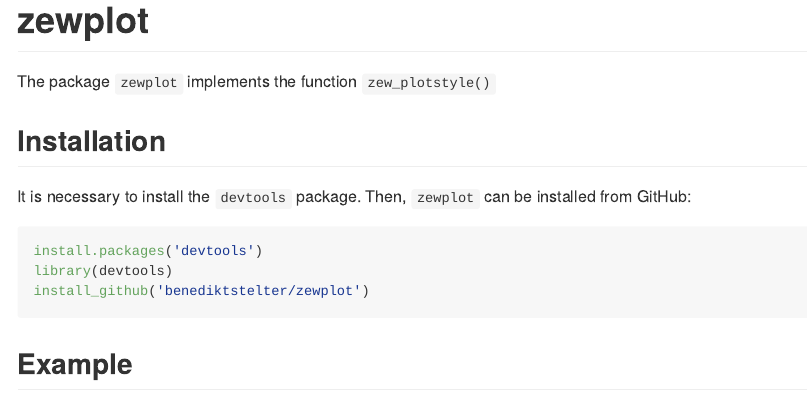
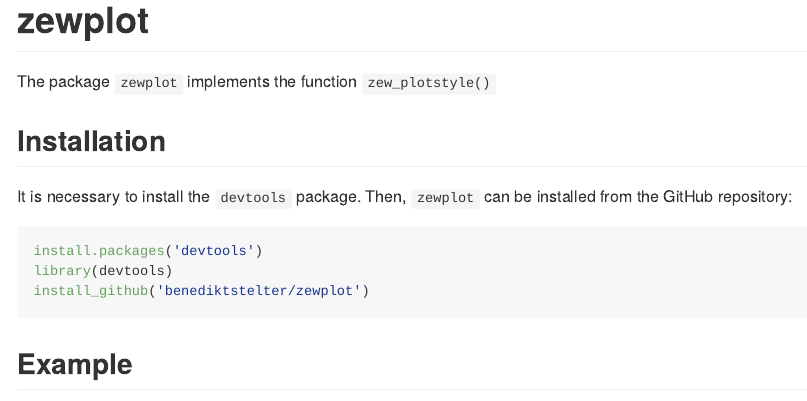
Before and after one commit to benediktstelter/zewplot, an R Markdown document (README.Rmd): the page in a window 1100 px wide, from its top. The pictures show the output file README.md that the author committed with the source, drawn offline in the style of GitHub.

Commit message:
Update README

````diff
--- a/README.Rmd
+++ b/README.Rmd
@@ -23,7 +23,7 @@
 ## Installation
 
 It is necessary to install the `devtools` package.
-Then, `zewplot` can be installed from GitHub:
+Then, `zewplot` can be installed from the GitHub repository:
 
 ``` r
 install.packages('devtools')
````
Also changed, not shown: README.md, README.Rmd (1 more changed lines), 1 other file.
